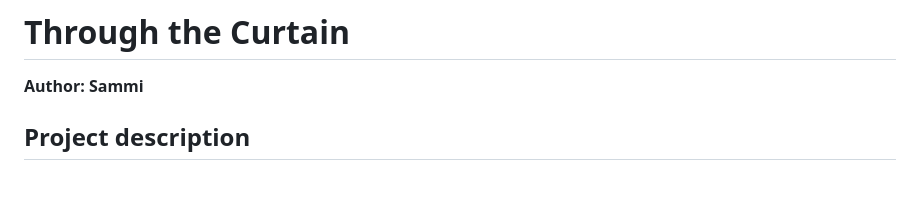
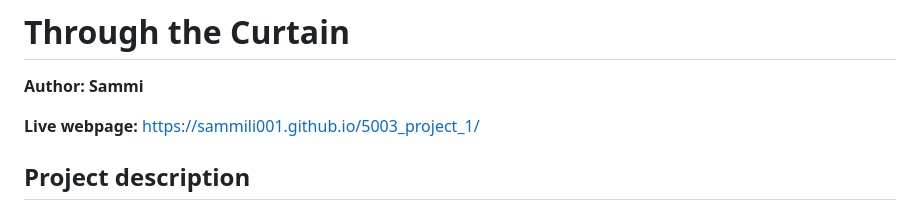
Before and after one commit to Sammili001/5003_project_1, a Markdown page: README.md, the part around the change. Drawn GitHub-style; blank space fills up the shorter version.

Commit message:
Add live project URL

```diff
--- a/README.md
+++ b/README.md
@@ -1,6 +1,8 @@
 # Through the Curtain
 
 **Author: Sammi**
+
+**Live webpage:** [https://sammili001.github.io/5003_project_1/](https://sammili001.github.io/5003_project_1/)
 
 ## Project description
 
```
